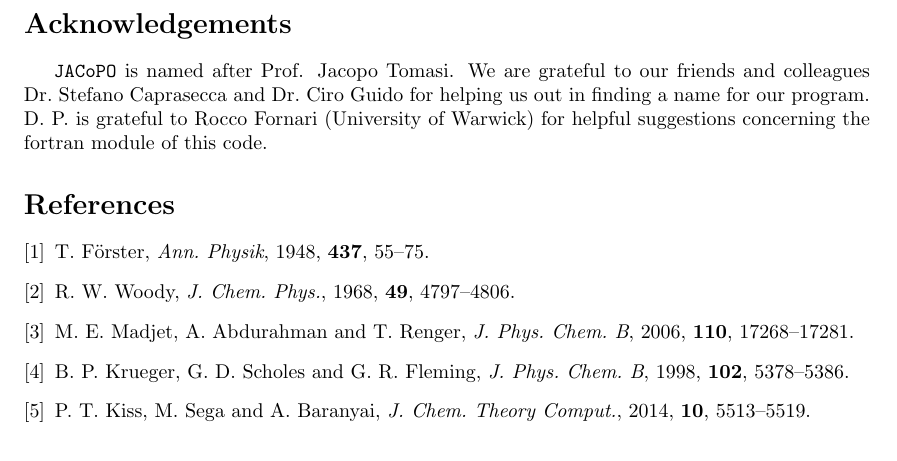
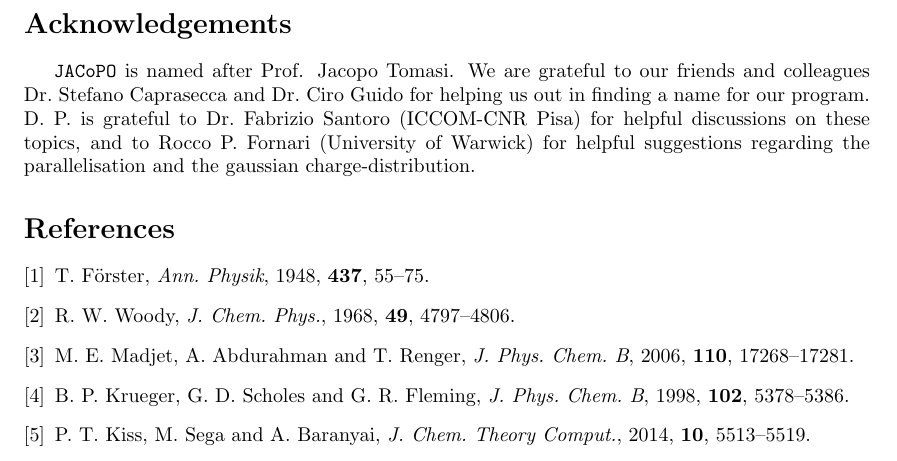
Before and after one commit to dpadula85/JACoPO, a LaTeX document (doc/JACoPO.tex): part of page 10 of 10, cut so that both start at the same text. Compiled offline with pdfLaTeX.

Commit message:
Updated docs

```diff
--- a/doc/JACoPO.tex
+++ b/doc/JACoPO.tex
@@ -479,7 +479,7 @@ Substituting the string to search in the \verb|grep| command gives you access to
 This last command is useful for incorporation into shell scripts.
 
 \section*{Acknowledgements}
-\jacopo\ is named after Prof. Jacopo Tomasi. We are grateful to our friends and colleagues Dr.~Stefano Caprasecca and Dr.~Ciro Guido for helping us out in finding a name for our program. D. P. is grateful to Rocco Fornari (University of Warwick) for helpful suggestions concerning the fortran module of this code.
+\jacopo\ is named after Prof. Jacopo Tomasi. We are grateful to our friends and colleagues Dr.~Stefano Caprasecca and Dr.~Ciro Guido for helping us out in finding a name for our program. D. P. is grateful to Dr.~Fabrizio Santoro (ICCOM-CNR Pisa) for helpful discussions on these topics, and to Rocco P. Fornari (University of Warwick) for helpful suggestions regarding the parallelisation and the gaussian charge-distribution.
 
 \bibliographystyle{rsc}
 \bibliography{refs}
```
Also changed, not shown: doc/JACoPO.pdf.
